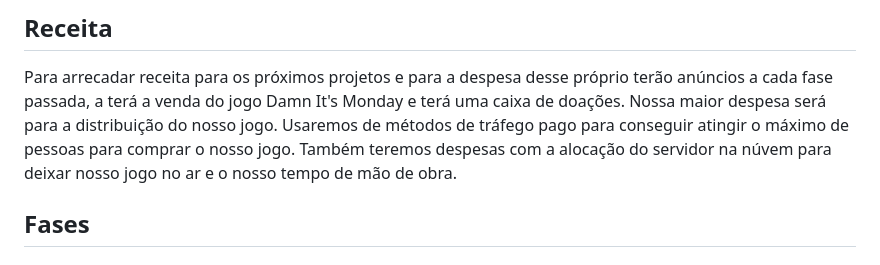
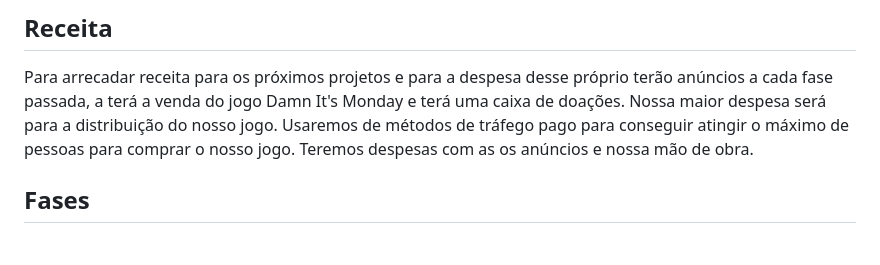
Before and after one commit to Thouer-Engine/damnitsmonday, a Markdown page: README.md, the part around the change. Drawn GitHub-style.

```diff
--- a/README.md
+++ b/README.md
@@ -51,7 +51,7 @@ Objetivo do jogo é intreter de uma forma divertiva. Junto à isso instruir os j
 ## Receita
 
 Para arrecadar receita para os próximos projetos e para a despesa desse próprio terão anúncios a cada fase passada, a terá a venda do jogo Damn It's Monday e terá uma caixa de doações.
-Nossa maior despesa será para a distribuição do nosso jogo. Usaremos de métodos de tráfego pago para conseguir atingir o máximo de pessoas para comprar o nosso jogo. Também teremos despesas com a alocação do servidor na núvem para deixar nosso jogo no ar e o nosso tempo de mão de obra.
+Nossa maior despesa será para a distribuição do nosso jogo. Usaremos de métodos de tráfego pago para conseguir atingir o máximo de pessoas para comprar o nosso jogo. Teremos despesas com as os anúncios e nossa mão de obra.
 
 ## Fases
 ### Fase1:
```
